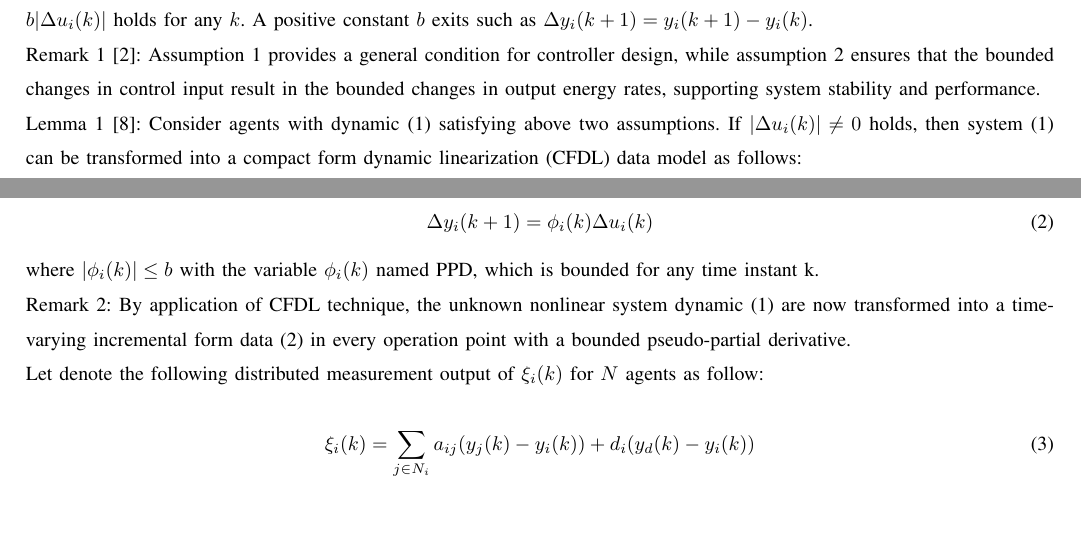
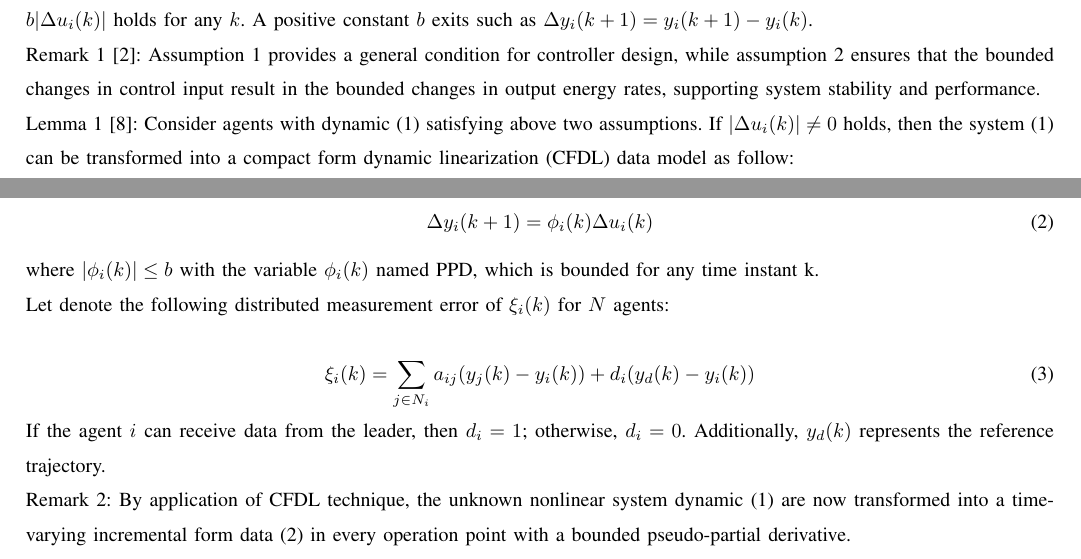
Before and after one commit to TonyBimenyi/First-Paper, a LaTeX paper (mfasmc.tex): two parts of pages 2 and 3 of 13, joined at a grey line, cut so that both start at the same text, the shorter picture padded with empty space. Compiled offline with pdfLaTeX.

Commit message:
last changes Part II

```diff
--- a/mfasmc.tex
+++ b/mfasmc.tex
@@ -101,7 +101,7 @@ Remark 1\cite{2}: Assumption 1 provides a general condition for controller desig
 
 % Under Assumptions 1 and 2, the unknown agent dynamics (\ref{model 1}) can be transformed into the following dynamic linearization model and then the distributed control law will be designed based on it:
 
-Lemma 1\cite{8}: Consider agents with dynamic (\ref{model 1}) satisfying above two assumptions. If $ | \Delta u_i(k) | \neq 0 $ holds, then system (\ref{model 1}) can be transformed into a compact form dynamic linearization (CFDL) data model as follows:
+Lemma 1\cite{8}: Consider agents with dynamic (\ref{model 1}) satisfying above two assumptions. If $ | \Delta u_i(k) | \neq 0 $ holds, then the system (\ref{model 1}) can be transformed into a compact form dynamic linearization (CFDL) data model as follow:
 
 
 \begin{equation}
@@ -111,17 +111,19 @@ Lemma 1\cite{8}: Consider agents with dynamic (\ref{model 1}) satisfying above t
 
 where \( | \phi_i(k) | \leq b\) with the variable \(\phi_i(k)\) named PPD, which is bounded for any time instant k.
 
-Remark 2: By application of CFDL technique, the unknown nonlinear system dynamic (\ref{model 1}) are now transformed into a time-varying incremental form data (\ref{model 2}) in every operation point with a bounded pseudo-partial derivative.
 
-Let denote the following distributed measurement output of \(\xi_i(k)\) for $N$ agents as follow:
+
+Let denote the following distributed measurement error of \(\xi_i(k)\) for $N$ agents:
 
 \begin{equation}
     \label{model 3}
     \xi_i(k) = \sum_{j \in N_i} a_{ij}( y_j(k)-y_i(k)) + d_i(y_d(k) - y_i(k ))
 \end{equation}
 
+If the agent $ i $ can receive data from the leader, then $d_i=1$; otherwise, $d_i=0$. Additionally, $y_d(k)$ represents the reference trajectory.
 
 
+Remark 2: By application of CFDL technique, the unknown nonlinear system dynamic (\ref{model 1}) are now transformed into a time-varying incremental form data (\ref{model 2}) in every operation point with a bounded pseudo-partial derivative.
 
 \section{Main Results}
 
```
Also changed, not shown: mfasmc.pdf, 4 other files.
